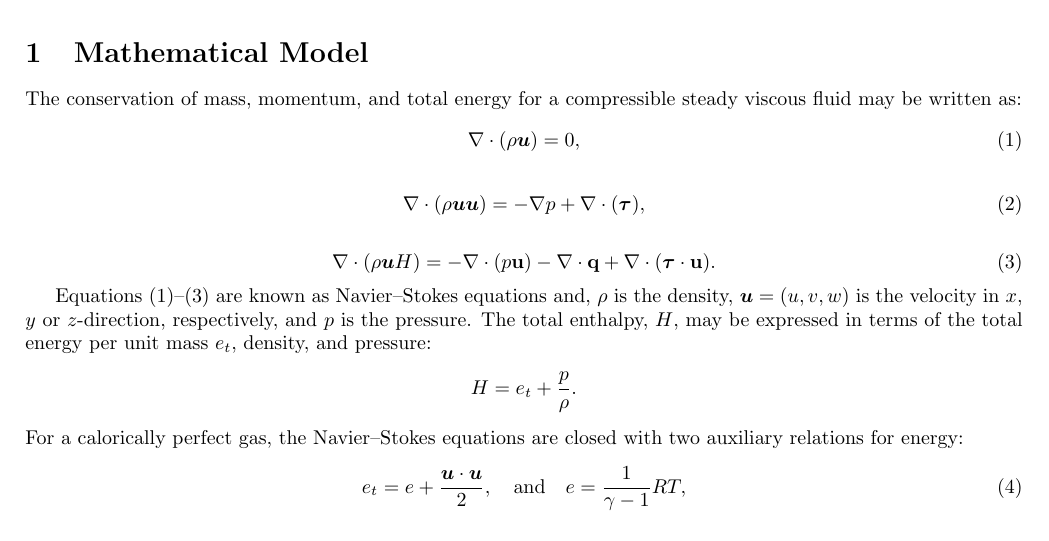
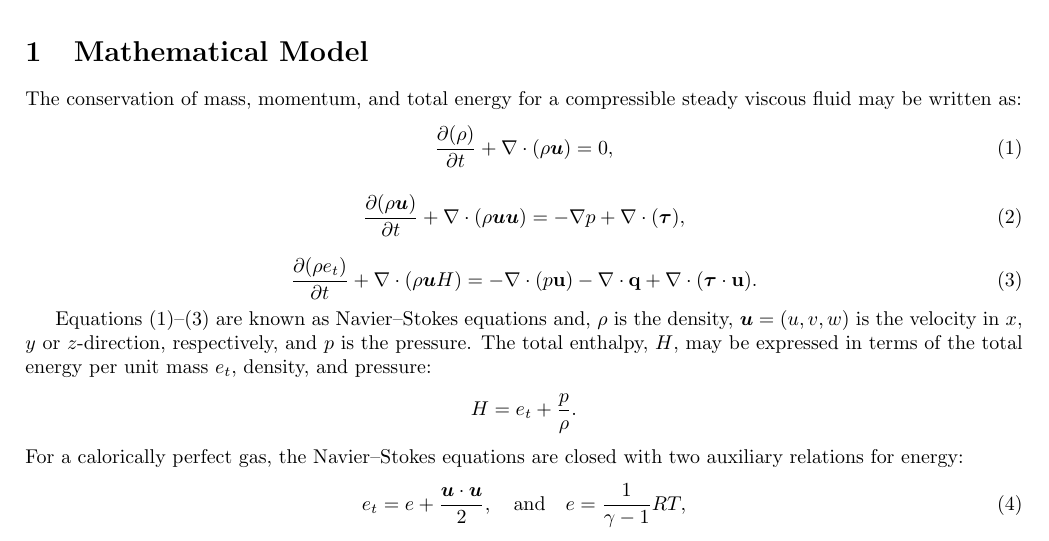
Before and after one commit to manufactured-solutions/analytical, a LaTeX paper (navier_stokes_comp_transient_sutherland_scalar/latex/mms_ns_scalar.tex): part of page 1 of 2, cut so that both start at the same text. Compiled offline with pdfLaTeX.

Commit message:
[endgame]: adding temporal terms

```diff
--- a/navier_stokes_comp_transient_sutherland_scalar/latex/mms_ns_scalar.tex
+++ b/navier_stokes_comp_transient_sutherland_scalar/latex/mms_ns_scalar.tex
@@ -37,18 +37,18 @@
 The conservation of mass, momentum, and total energy for a compressible steady viscous fluid may be written as:
 \begin{equation}
  \label{eq:ns_01}
-\nabla \cdot \left(\rho \bv{u}\right) = 0,
+ \frac{ \D (\rho)}{\D t}+\nabla \cdot \left(\rho \bv{u}\right) = 0,
 \end{equation}
 
 \begin{equation}
  \label{eq:ns_02}
-\nabla\cdot\left(\rho\bv{u}\bv{u}\right) = -\nabla p+  \nabla \cdot (\bv{\tau} ),
+ \frac{ \D (\rho \bv{u})}{\D t} + \nabla\cdot\left(\rho\bv{u}\bv{u}\right) = -\nabla p+  \nabla \cdot (\bv{\tau} ),
 \end{equation}
 
 \begin{equation}
  \label{eq:ns_03}
 %\nabla \cdot (\rho\bv{u}e_t)+  \nabla\cdot(p  \bv{u})=0
-\nabla\cdot\left(\rho \bv{u} H\right) =-   \nabla\cdot(p  \mathbf{u}) -\nabla\cdot \mathbf{q} +  \nabla \cdot (\bv{\tau} \cdot \mathbf{u}).
+ \frac{ \D (\rho e_t)}{\D t} + \nabla\cdot\left(\rho \bv{u} H\right) =-   \nabla\cdot(p  \mathbf{u}) -\nabla\cdot \mathbf{q} +  \nabla \cdot (\bv{\tau} \cdot \mathbf{u}).
 \end{equation}
 
 Equations (\ref{eq:ns_01})--(\ref{eq:ns_03}) are known as Navier--Stokes equations and, $\rho$ is the density, $\bv{u}=(u,v,w)$ is the velocity in $x$, $y$ or $z$-direction, respectively,    and $p$ is the pressure. The total enthalpy, $H$, may be expressed in terms of the total energy per unit mass $e_t$, density, and pressure:
```
